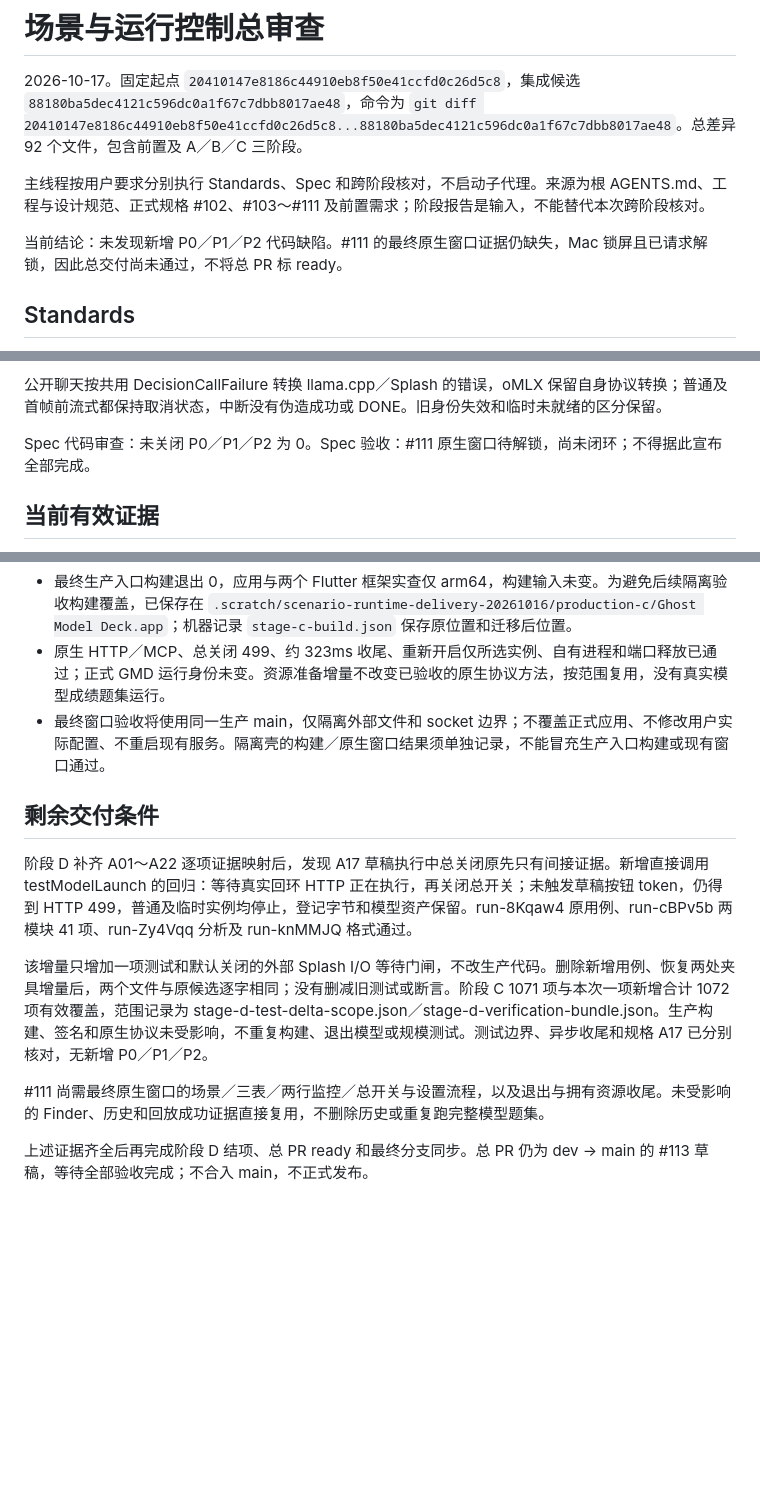
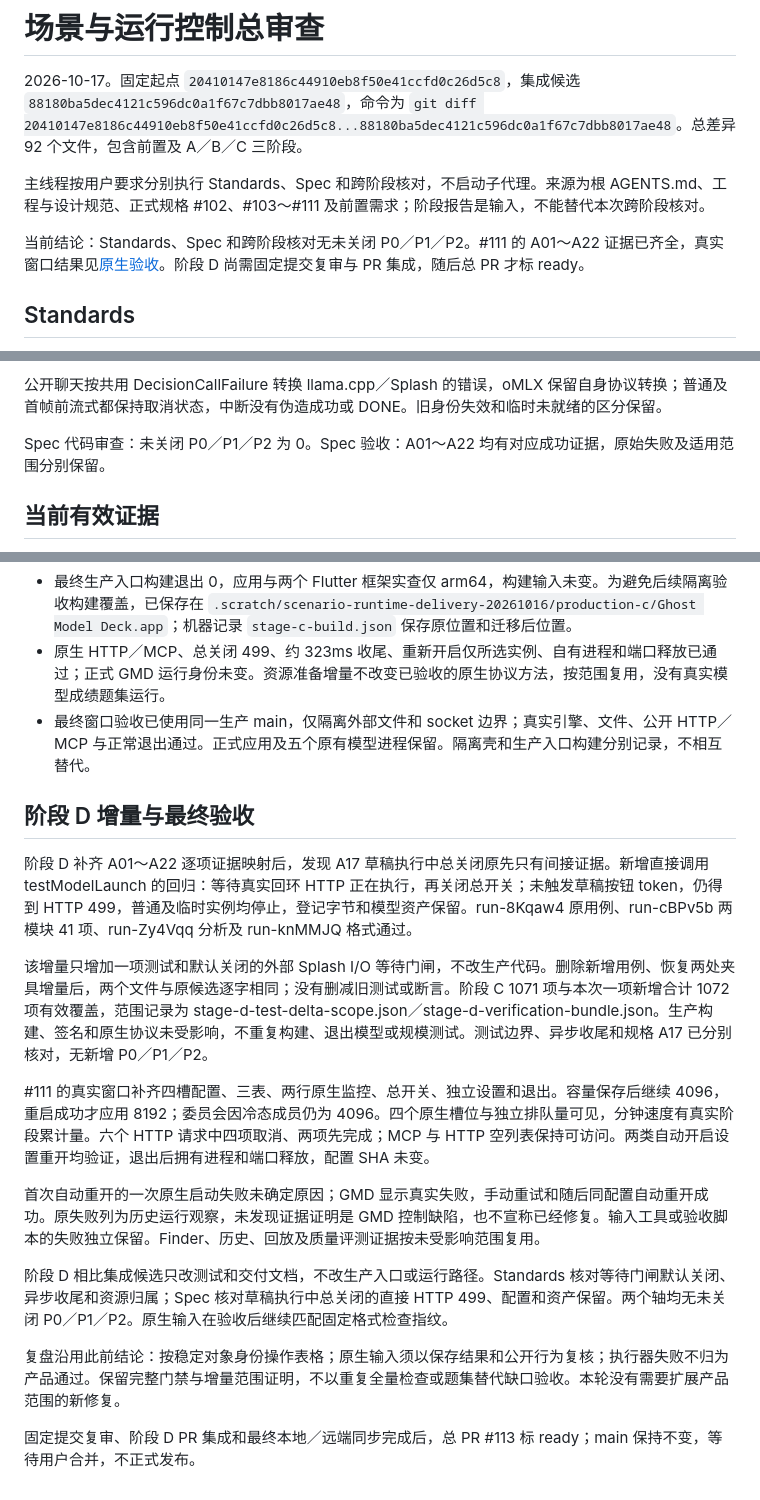
Before and after one commit to Ghost233/GhostModelDeck, a Markdown page: docs/verification/scenario-runtime-controls-final-review.md, 3 parts joined by grey strips. Rendered like a GitHub page; blank space fills up the shorter version.

Commit message:
docs: complete native scenario and runtime acceptance

```diff
--- a/docs/verification/scenario-runtime-controls-final-review.md
+++ b/docs/verification/scenario-runtime-controls-final-review.md
@@ -4,7 +4,7 @@
 
 主线程按用户要求分别执行 Standards、Spec 和跨阶段核对，不启动子代理。来源为根 AGENTS.md、工程与设计规范、正式规格 #102、#103～#111 及前置需求；阶段报告是输入，不能替代本次跨阶段核对。
 
-当前结论：未发现新增 P0／P1／P2 代码缺陷。#111 的最终原生窗口证据仍缺失，Mac 锁屏且已请求解锁，因此总交付尚未通过，不将总 PR 标 ready。
+当前结论：Standards、Spec 和跨阶段核对无未关闭 P0／P1／P2。#111 的 A01～A22 证据已齐全，真实窗口结果见[原生验收](scenario-runtime-controls-native-window.md)。阶段 D 尚需固定提交复审与 PR 集成，随后总 PR 才标 ready。
 
 ## Standards
 
@@ -35,7 +35,7 @@ Standards：未关闭 P0／P1／P2 为 0。
 
 公开聊天按共用 DecisionCallFailure 转换 llama.cpp／Splash 的错误，oMLX 保留自身协议转换；普通及首帧前流式都保持取消状态，中断没有伪造成功或 DONE。旧身份失效和临时未就绪的区分保留。
 
-Spec 代码审查：未关闭 P0／P1／P2 为 0。Spec 验收：#111 原生窗口待解锁，尚未闭环；不得据此宣布全部完成。
+Spec 代码审查：未关闭 P0／P1／P2 为 0。Spec 验收：A01～A22 均有对应成功证据，原始失败及适用范围分别保留。
 
 ## 当前有效证据
 
@@ -43,14 +43,20 @@ Spec 代码审查：未关闭 P0／P1／P2 为 0。Spec 验收：#111 原生窗
 - 阶段 C 完整宿主检查 `run-JTZMOa` 的 1070 项通过，审查增量经原失败、七模块 100 项和指纹范围证明补齐；最终组合覆盖 1071 项。生产源码、固定 SDK／lockfile 及平台不因本阶段文档变化而变化，不重跑未受影响检查。
 - 最终生产入口构建退出 0，应用与两个 Flutter 框架实查仅 arm64，构建输入未变。为避免后续隔离验收构建覆盖，已保存在 `.scratch/scenario-runtime-delivery-20261016/production-c/Ghost Model Deck.app`；机器记录 `stage-c-build.json` 保存原位置和迁移后位置。
 - 原生 HTTP／MCP、总关闭 499、约 323ms 收尾、重新开启仅所选实例、自有进程和端口释放已通过；正式 GMD 运行身份未变。资源准备增量不改变已验收的原生协议方法，按范围复用，没有真实模型成绩题集运行。
-- 最终窗口验收将使用同一生产 main，仅隔离外部文件和 socket 边界；不覆盖正式应用、不修改用户实际配置、不重启现有服务。隔离壳的构建／原生窗口结果须单独记录，不能冒充生产入口构建或现有窗口通过。
+- 最终窗口验收已使用同一生产 main，仅隔离外部文件和 socket 边界；真实引擎、文件、公开 HTTP／MCP 与正常退出通过。正式应用及五个原有模型进程保留。隔离壳和生产入口构建分别记录，不相互替代。
 
-## 剩余交付条件
+## 阶段 D 增量与最终验收
 
 阶段 D 补齐 A01～A22 逐项证据映射后，发现 A17 草稿执行中总关闭原先只有间接证据。新增直接调用 testModelLaunch 的回归：等待真实回环 HTTP 正在执行，再关闭总开关；未触发草稿按钮 token，仍得到 HTTP 499，普通及临时实例均停止，登记字节和模型资产保留。run-8Kqaw4 原用例、run-cBPv5b 两模块 41 项、run-Zy4Vqq 分析及 run-knMMJQ 格式通过。
 
 该增量只增加一项测试和默认关闭的外部 Splash I/O 等待门闸，不改生产代码。删除新增用例、恢复两处夹具增量后，两个文件与原候选逐字相同；没有删减旧测试或断言。阶段 C 1071 项与本次一项新增合计 1072 项有效覆盖，范围记录为 stage-d-test-delta-scope.json／stage-d-verification-bundle.json。生产构建、签名和原生协议未受影响，不重复构建、退出模型或规模测试。测试边界、异步收尾和规格 A17 已分别核对，无新增 P0／P1／P2。
 
-#111 尚需最终原生窗口的场景／三表／两行监控／总开关与设置流程，以及退出与拥有资源收尾。未受影响的 Finder、历史和回放成功证据直接复用，不删除历史或重复跑完整模型题集。
+#111 的真实窗口补齐四槽配置、三表、两行原生监控、总开关、独立设置和退出。容量保存后继续 4096，重启成功才应用 8192；委员会因冷态成员仍为 4096。四个原生槽位与独立排队量可见，分钟速度有真实阶段累计量。六个 HTTP 请求中四项取消、两项先完成；MCP 与 HTTP 空列表保持可访问。两类自动开启设置重开均验证，退出后拥有进程和端口释放，配置 SHA 未变。
 
-上述证据齐全后再完成阶段 D 结项、总 PR ready 和最终分支同步。总 PR 仍为 dev → main 的 #113 草稿，等待全部验收完成；不合入 main，不正式发布。
+首次自动重开的一次原生启动失败未确定原因；GMD 显示真实失败，手动重试和随后同配置自动重开成功。原失败列为历史运行观察，未发现证据证明是 GMD 控制缺陷，也不宣称已经修复。输入工具或验收脚本的失败独立保留。Finder、历史、回放及质量评测证据按未受影响范围复用。
+
+阶段 D 相比集成候选只改测试和交付文档，不改生产入口或运行路径。Standards 核对等待门闸默认关闭、异步收尾和资源归属；Spec 核对草稿执行中总关闭的直接 HTTP 499、配置和资产保留。两个轴均无未关闭 P0／P1／P2。原生输入在验收后继续匹配固定格式检查指纹。
+
+复盘沿用此前结论：按稳定对象身份操作表格；原生输入须以保存结果和公开行为复核；执行器失败不归为产品通过。保留完整门禁与增量范围证明，不以重复全量检查或题集替代缺口验收。本轮没有需要扩展产品范围的新修复。
+
+固定提交复审、阶段 D PR 集成和最终本地／远端同步完成后，总 PR #113 标 ready；main 保持不变，等待用户合并，不正式发布。
```
Also changed, not shown: docs/verification/scenario-runtime-controls-delivery.md (+23 -21 lines), docs/verification/scenario-runtime-controls-native-window.md (added, +72 -0 lines).
